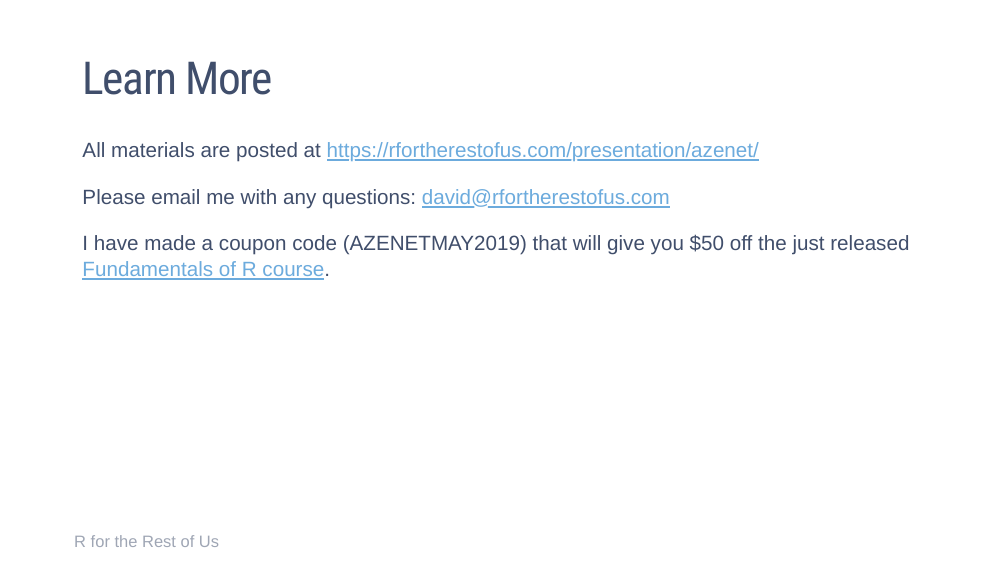
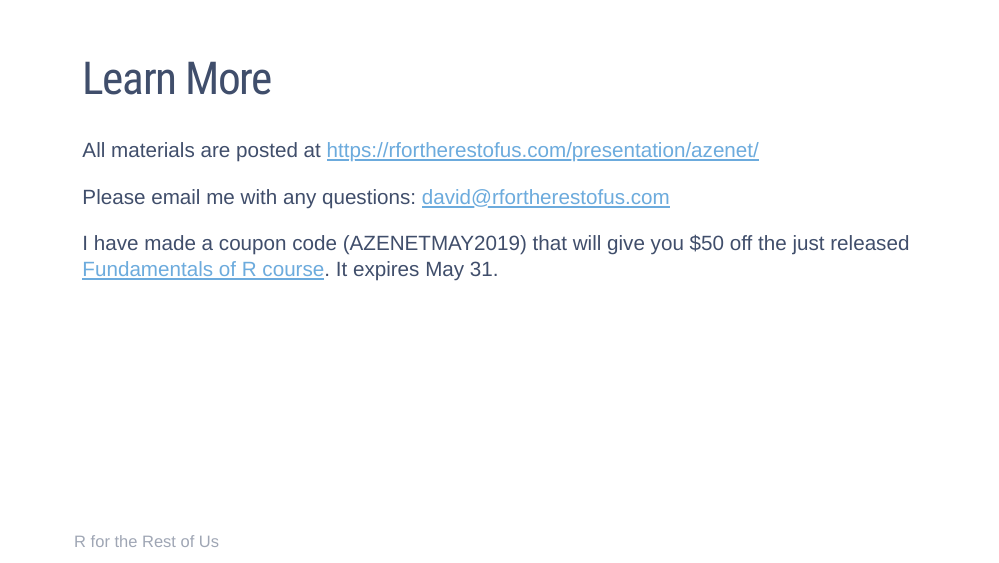
Before and after one commit to rfortherestofus/demystifying-r, an R Markdown document (slides.Rmd): page 24 of 24. Rendered offline with R 4.5, knitr and Pandoc, with nearby package versions; the slides are laid out offline by our stand-in for remark.js, each with all of its steps uncovered, in fonts that may differ from those the slides ask for, and without slide numbers, shadows or browser add-ons.

Commit message:
Add coupon expiration

```diff
--- a/slides.Rmd
+++ b/slides.Rmd
@@ -264,4 +264,4 @@ All materials are posted at https://rfortherestofus.com/presentation/azenet/
 
 Please email me with any questions: [david@rfortherestofus.com](mailto:david@rfortherestofus.com)
 
-I have made a coupon code (AZENETMAY2019) that will give you $50 off the just released [Fundamentals of R course](https://rfortherestofus.com/courses/fundamentals/).
+I have made a coupon code (AZENETMAY2019) that will give you $50 off the just released [Fundamentals of R course](https://rfortherestofus.com/courses/fundamentals/). It expires May 31.
```
Also changed, not shown: demystifying-r-slides-azenet.html.
